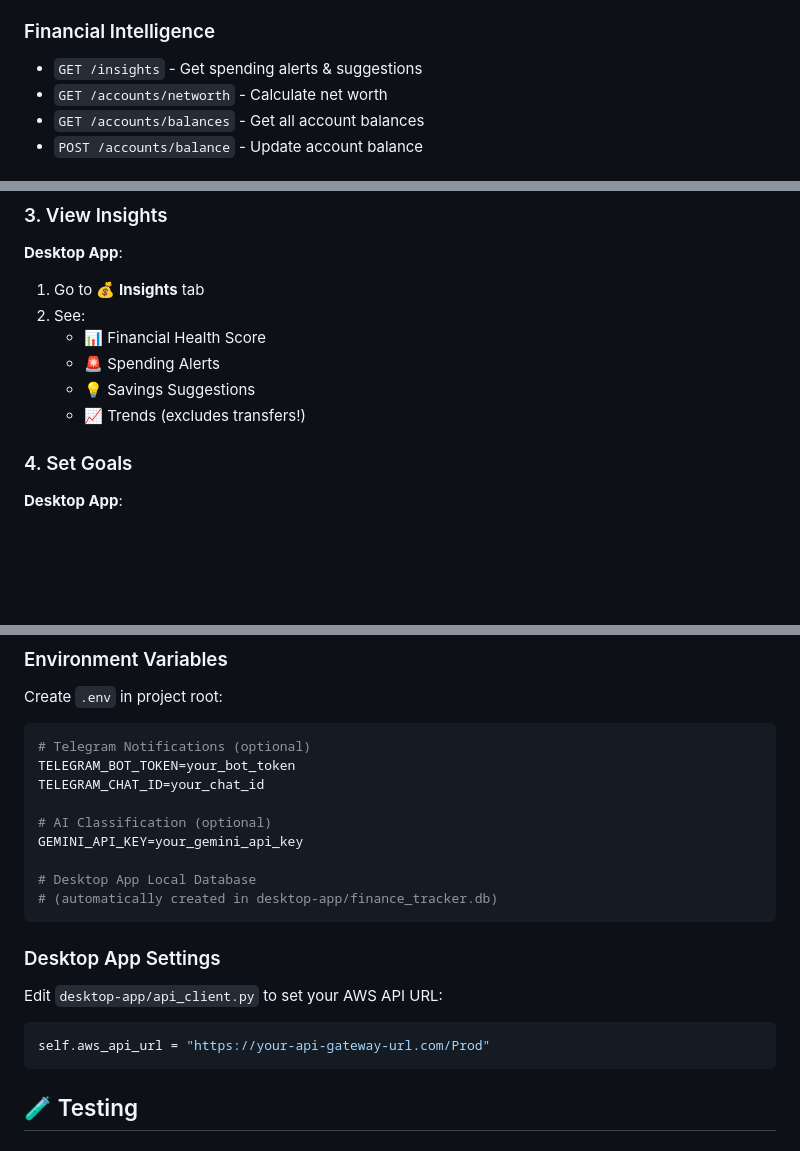
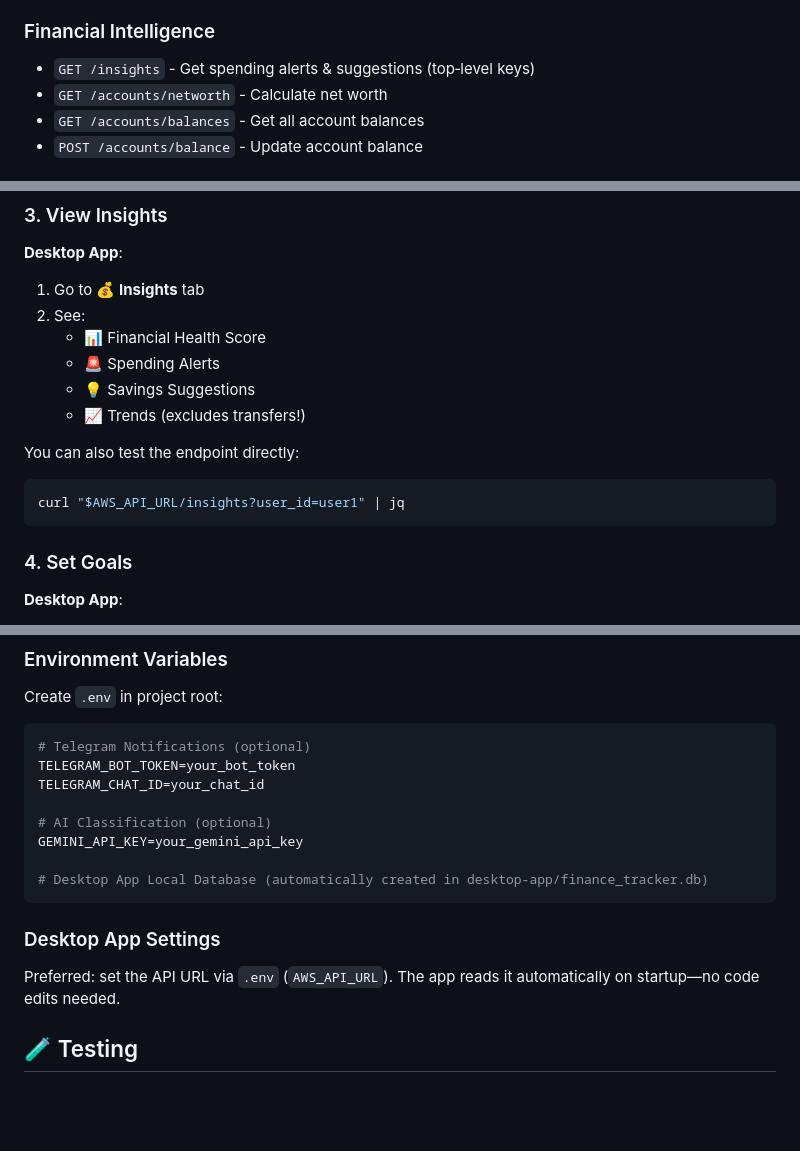
Before and after one commit to charles-goodsir/finance-tracker, a Markdown page: README.md, 3 parts joined by grey strips. Drawn GitHub-style; blank space fills up the shorter version.

````diff
--- a/README.md
+++ b/README.md
@@ -158,7 +250,7 @@ See [AI_SETUP.md](AI_SETUP.md) for detailed documentation.
 - `POST /ai/classify` - Manually classify with AI
 
 ### Financial Intelligence
-- `GET /insights` - Get spending alerts & suggestions
+- `GET /insights` - Get spending alerts & suggestions (top‑level keys)
 - `GET /accounts/networth` - Calculate net worth
 - `GET /accounts/balances` - Get all account balances
 - `POST /accounts/balance` - Update account balance
@@ -244,6 +336,11 @@ finance-tracker/
    - 💡 Savings Suggestions
    - 📈 Trends (excludes transfers!)
 
+You can also test the endpoint directly:
+```bash
+curl "$AWS_API_URL/insights?user_id=user1" | jq
+```
+
 ### 4. Set Goals
 
 **Desktop App**:
@@ -279,16 +376,12 @@ TELEGRAM_CHAT_ID=your_chat_id
 # AI Classification (optional)
 GEMINI_API_KEY=your_gemini_api_key
 
-# Desktop App Local Database
-# (automatically created in desktop-app/finance_tracker.db)
+# Desktop App Local Database (automatically created in desktop-app/finance_tracker.db)
 ```
 
 ### Desktop App Settings
 
-Edit `desktop-app/api_client.py` to set your AWS API URL:
-```python
-self.aws_api_url = "https://your-api-gateway-url.com/Prod"
-```
+Preferred: set the API URL via `.env` (`AWS_API_URL`). The app reads it automatically on startup—no code edits needed.
 
 ## 🧪 Testing
 
````
Also changed, not shown: other parts of README.md (+97 -5 lines).
